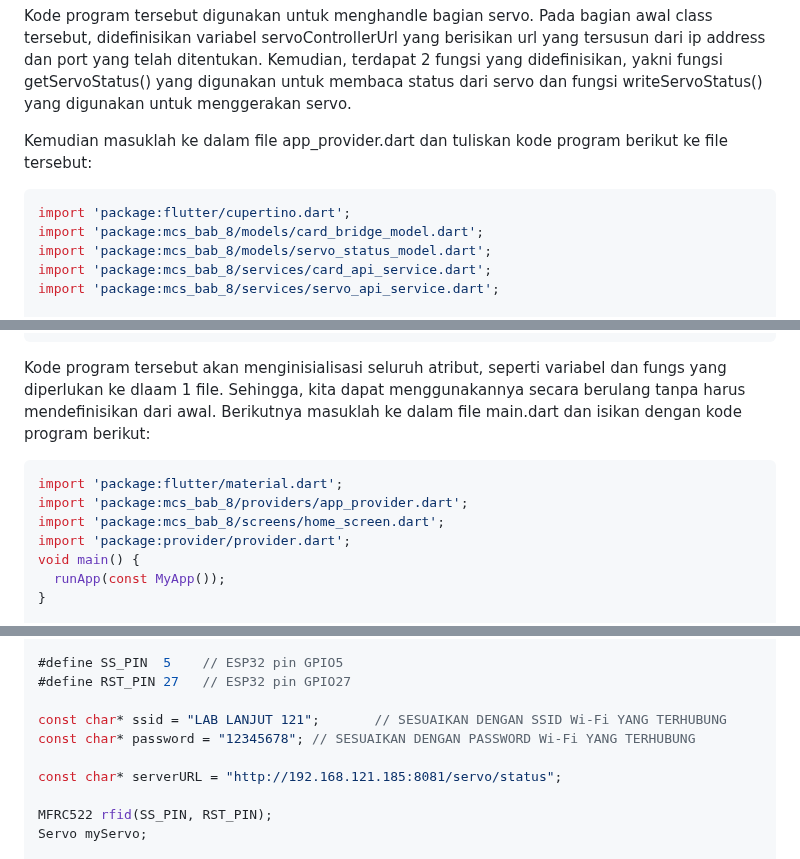
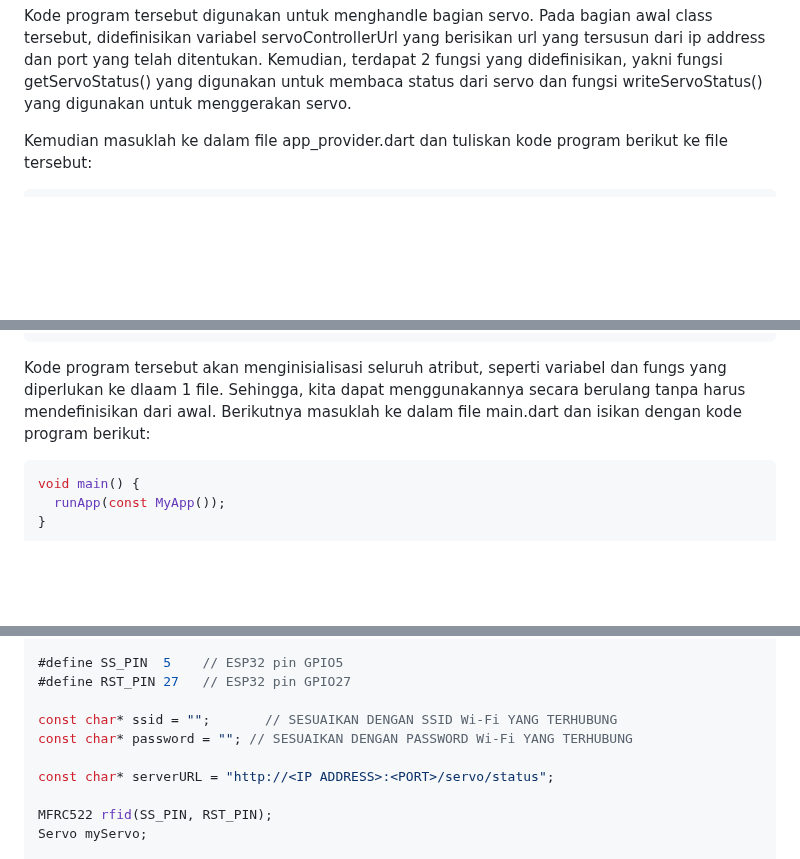
Before and after one commit to Oneday37/GUNADARMA-ACSL-MCS-PTA2526, a Markdown page: mcs_bab_8/README.md, 3 parts joined by grey strips. Rendered like a GitHub page; blank space fills up the shorter version.

````diff
--- a/mcs_bab_8/README.md
+++ b/mcs_bab_8/README.md
@@ -222,12 +212,6 @@ Kode program tersebut digunakan untuk menghandle bagian servo. Pada bagian awal
 
 Kemudian masuklah ke dalam file app_provider.dart dan tuliskan kode program berikut ke file tersebut:
 ```dart
-import 'package:flutter/cupertino.dart';
-import 'package:mcs_bab_8/models/card_bridge_model.dart';
-import 'package:mcs_bab_8/models/servo_status_model.dart';
-import 'package:mcs_bab_8/services/card_api_service.dart';
-import 'package:mcs_bab_8/services/servo_api_service.dart';
-
 class AppProvider extends ChangeNotifier{
   ServoStatusModel? servoStatusModel;
   CardBridgeModel? cardBridgeModel;
@@ -267,10 +251,6 @@ class AppProvider extends ChangeNotifier{
 
 Kode program tersebut akan menginisialisasi seluruh atribut, seperti variabel dan fungs yang diperlukan ke dlaam 1 file. Sehingga, kita dapat menggunakannya secara berulang tanpa harus mendefinisikan dari awal. Berikutnya masuklah ke dalam file main.dart dan isikan dengan kode program berikut:
 ```dart
-import 'package:flutter/material.dart';
-import 'package:mcs_bab_8/providers/app_provider.dart';
-import 'package:mcs_bab_8/screens/home_screen.dart';
-import 'package:provider/provider.dart';
 void main() {
   runApp(const MyApp());
 }
@@ -689,10 +661,10 @@ Setelah proses wiring selesai dilakukan, kembalilah ke software Arduino IDE dan
 #define SS_PIN  5    // ESP32 pin GPIO5
 #define RST_PIN 27   // ESP32 pin GPIO27
 
-const char* ssid = "LAB LANJUT 121";       // SESUAIKAN DENGAN SSID Wi-Fi YANG TERHUBUNG
-const char* password = "12345678"; // SESUAIKAN DENGAN PASSWORD Wi-Fi YANG TERHUBUNG
+const char* ssid = "";       // SESUAIKAN DENGAN SSID Wi-Fi YANG TERHUBUNG
+const char* password = ""; // SESUAIKAN DENGAN PASSWORD Wi-Fi YANG TERHUBUNG
 
-const char* serverURL = "http://192.168.121.185:8081/servo/status";
+const char* serverURL = "http://<IP ADDRESS>:<PORT>/servo/status";
 
 MFRC522 rfid(SS_PIN, RST_PIN);
 Servo myServo;
````
Also changed, not shown: other parts of mcs_bab_8/README.md (+1 -19 lines).
